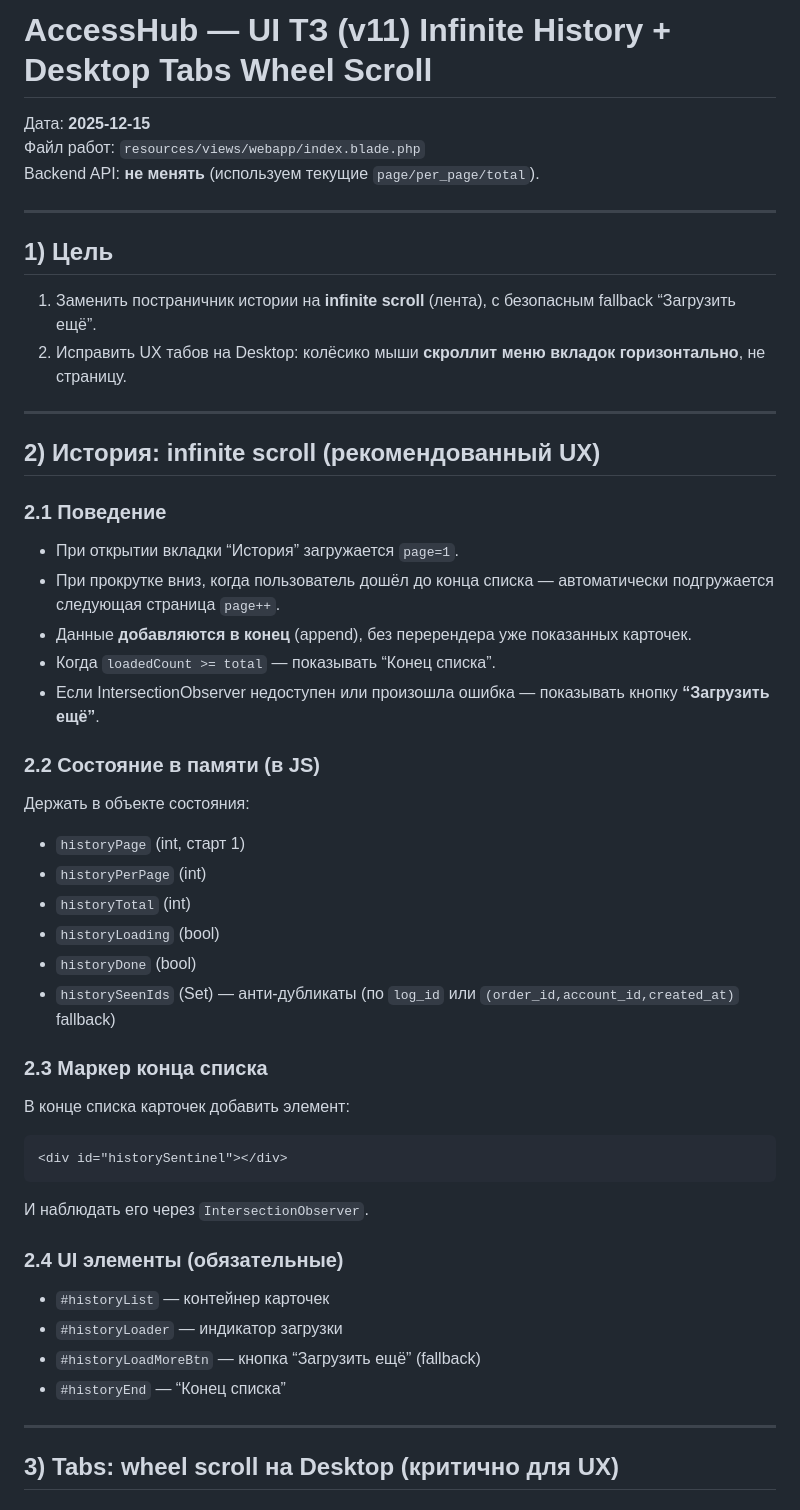
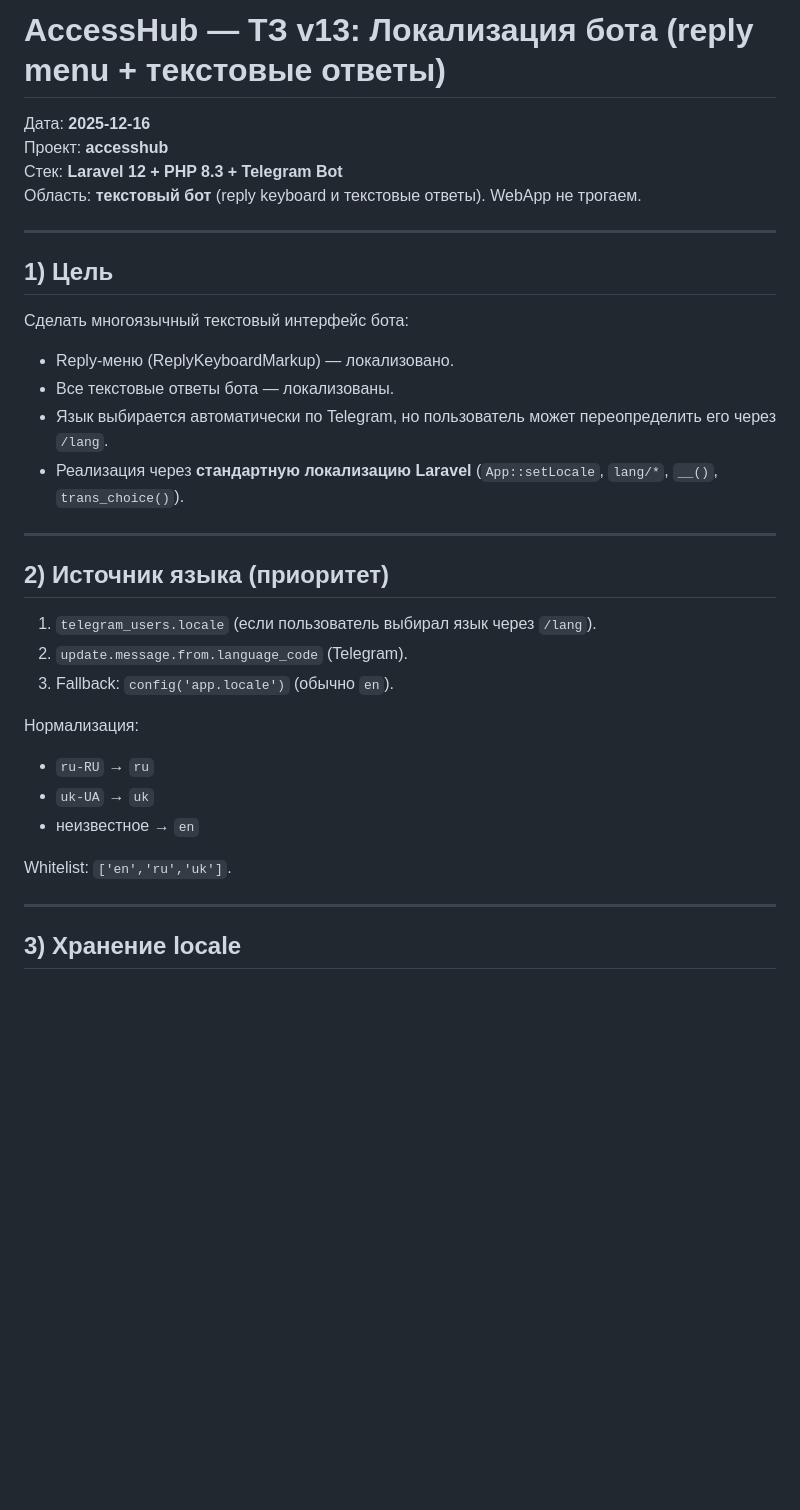
Before and after one commit to lestercitycrom/accesshub, a Markdown page: docs/buffer.md, the part around one of its changes. Drawn GitHub-style; blank space fills up the shorter version.

Commit message:
Implement i18n with ru, uk, en languages

````diff
--- a/docs/buffer.md
+++ b/docs/buffer.md
@@ -1,50 +1,37 @@
-# AccessHub — UI ТЗ (v11) Infinite History + Desktop Tabs Wheel Scroll
+# AccessHub — ТЗ v13: Локализация бота (reply menu + текстовые ответы)
 
-Дата: **2025-12-15**
-Файл работ: `resources/views/webapp/index.blade.php`
-Backend API: **не менять** (используем текущие `page/per_page/total`).
+Дата: **2025-12-16**
+Проект: **accesshub**
+Стек: **Laravel 12 + PHP 8.3 + Telegram Bot**
+Область: **текстовый бот** (reply keyboard и текстовые ответы). WebApp не трогаем.
 
 ---
 
 ## 1) Цель
 
-1) Заменить постраничник истории на **infinite scroll** (лента), с безопасным fallback “Загрузить ещё”.
-2) Исправить UX табов на Desktop: колёсико мыши **скроллит меню вкладок горизонтально**, не страницу.
+Сделать многоязычный текстовый интерфейс бота:
+
+- Reply-меню (ReplyKeyboardMarkup) — локализовано.
+- Все текстовые ответы бота — локализованы.
+- Язык выбирается автоматически по Telegram, но пользователь может переопределить его через `/lang`.
+- Реализация через **стандартную локализацию Laravel** (`App::setLocale`, `lang/*`, `__()`, `trans_choice()`).
 
 ---
 
-## 2) История: infinite scroll (рекомендованный UX)
+## 2) Источник языка (приоритет)
 
-### 2.1 Поведение
-- При открытии вкладки “История” загружается `page=1`.
-- При прокрутке вниз, когда пользователь дошёл до конца списка — автоматически подгружается следующая страница `page++`.
-- Данные **добавляются в конец** (append), без перерендера уже показанных карточек.
-- Когда `loadedCount >= total` — показывать “Конец списка”.
-- Если IntersectionObserver недоступен или произошла ошибка — показывать кнопку **“Загрузить ещё”**.
+1) `telegram_users.locale` (если пользователь выбирал язык через `/lang`).
+2) `update.message.from.language_code` (Telegram).
+3) Fallback: `config('app.locale')` (обычно `en`).
 
-### 2.2 Состояние в памяти (в JS)
-Держать в объекте состояния:
-- `historyPage` (int, старт 1)
-- `historyPerPage` (int)
-- `historyTotal` (int)
-- `historyLoading` (bool)
-- `historyDone` (bool)
-- `historySeenIds` (Set) — анти-дубликаты (по `log_id` или `(order_id,account_id,created_at)` fallback)
+Нормализация:
+- `ru-RU` → `ru`
+- `uk-UA` → `uk`
+- неизвестное → `en`
 
-### 2.3 Маркер конца списка
-В конце списка карточек добавить элемент:
-```html
-<div id="historySentinel"></div>
-```
-И наблюдать его через `IntersectionObserver`.
-
-### 2.4 UI элементы (обязательные)
-- `#historyList` — контейнер карточек
-- `#historyLoader` — индикатор загрузки
-- `#historyLoadMoreBtn` — кнопка “Загрузить ещё” (fallback)
-- `#historyEnd` — “Конец списка”
+Whitelist: `['en','ru','uk']`.
 
 ---
 
-## 3) Tabs: wheel scroll на Desktop (критично для UX)
+## 3) Хранение locale
 
````
Also changed, not shown: other parts of docs/buffer.md (+105 -59 lines).
